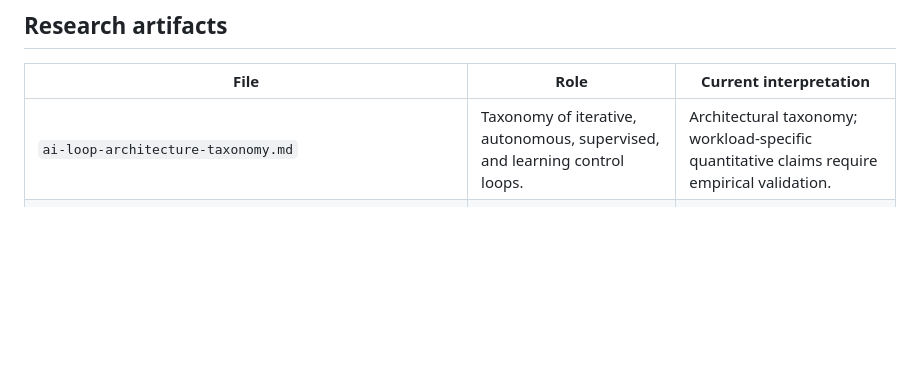
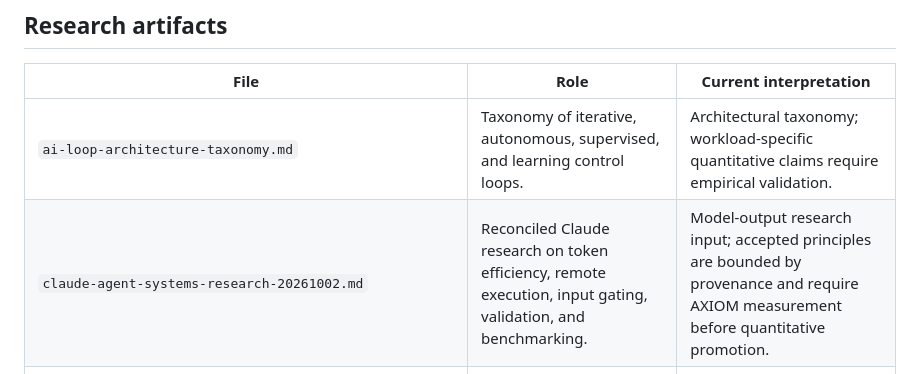
Before and after one commit to axiom-llc/axiom-research, a Markdown page: README.md, the part around the change. Drawn GitHub-style; blank space fills up the shorter version.

Commit message:
Ingest Claude agent-systems research
* Ingest Claude agent-systems research

* Index Claude research ingest

```diff
--- a/README.md
+++ b/README.md
@@ -16,6 +16,7 @@ The approved [`simulations/`](./simulations/) program connects domain/process re
 | File                                                   | Role                                                                                | Current interpretation                                                                                                              |
 | ------------------------------------------------------ | ----------------------------------------------------------------------------------- | ----------------------------------------------------------------------------------------------------------------------------------- |
 | `ai-loop-architecture-taxonomy.md`                     | Taxonomy of iterative, autonomous, supervised, and learning control loops.          | Architectural taxonomy; workload-specific quantitative claims require empirical validation.                                         |
+| `claude-agent-systems-research-20261002.md`            | Reconciled Claude research on token efficiency, remote execution, input gating, validation, and benchmarking. | Model-output research input; accepted principles are bounded by provenance and require AXIOM measurement before quantitative promotion. |
 | `apex-transactional-effects-research.md`               | Source-grounded APEX/ASON effect-durability and recovery research.                  | Historical design input; APEX now has a durable effect ledger, but broader compensation remains constrained.                        |
 | `write-file-compensation-readiness.md`                 | Audit of `write_file` compensation requirements.                                    | Automatic `write_file` compensation remains blocked pending authority, preimage, concurrency/version, and reconciliation contracts. |
 | `rag-crash-consistency-architecture.md`                | Single-owner RAG persistence, journaling, and recovery design.                      | Core process-crash design has been implemented in `axiom-rag`; host-power-loss guarantees remain explicitly out of scope.           |
```
Also changed, not shown: claude-agent-systems-research-20261002.md (added, +114 -0 lines).
